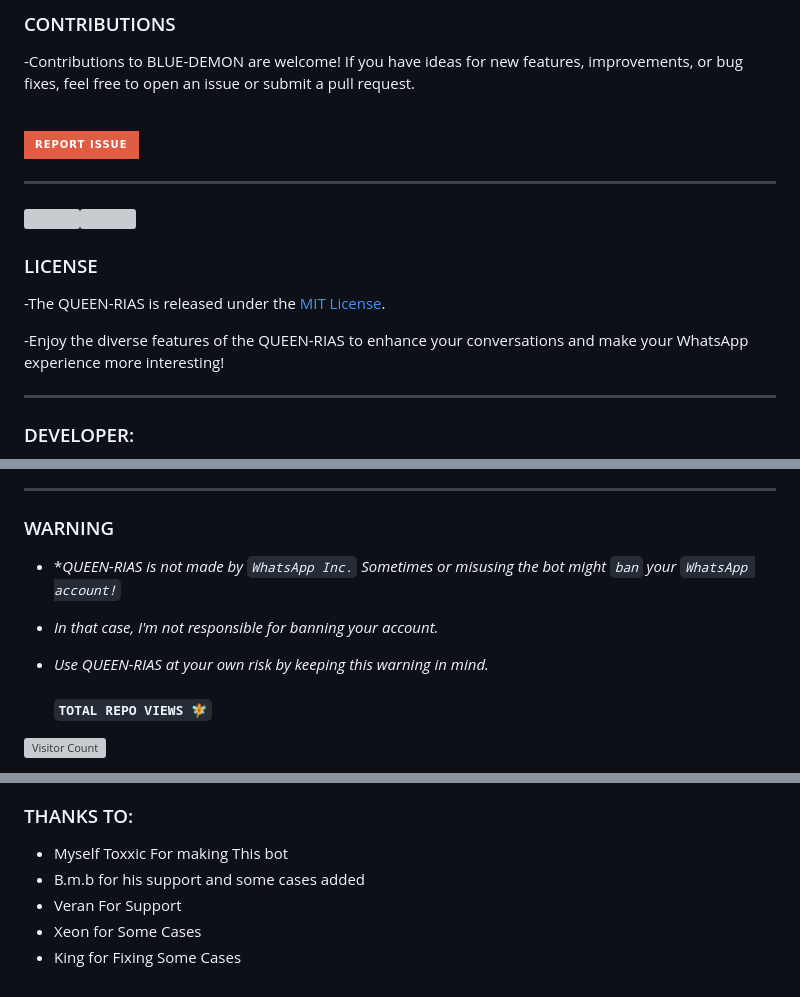
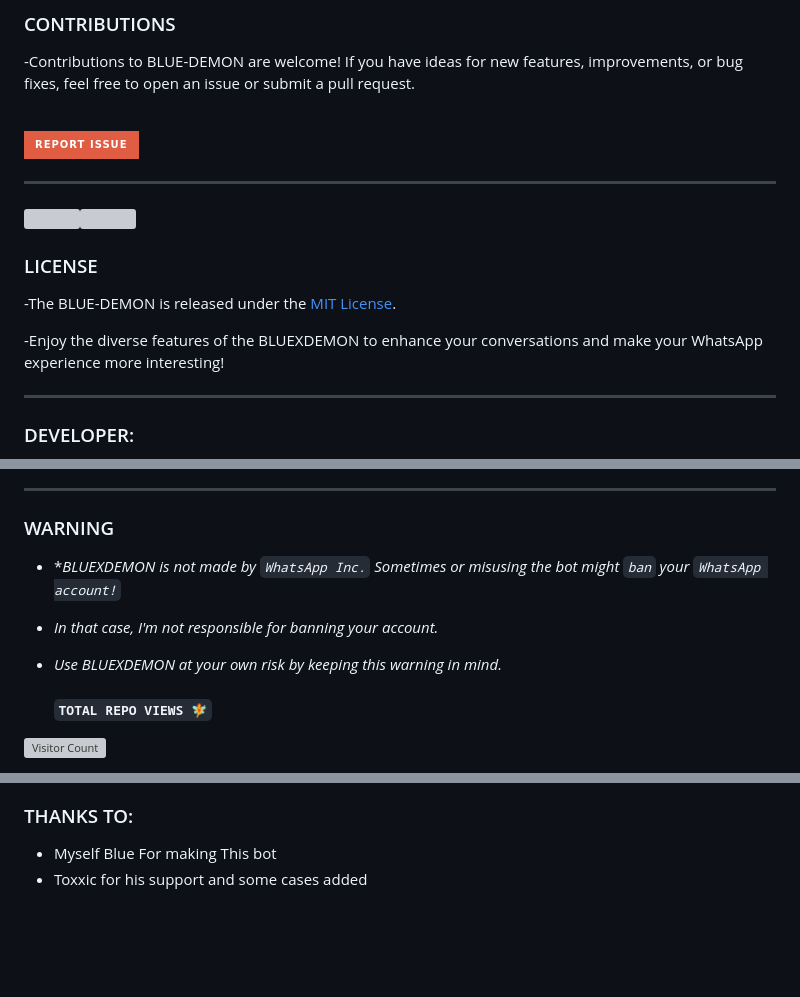
Before and after one commit to zoro968/BLUEXDEMON-V4.3.0, a Markdown page: README.md, 3 parts joined by grey strips. GitHub-like rendering; badges without logos; blank space fills up the shorter version; grey boxes are pictures that could not be loaded.

````diff
--- a/README.md
+++ b/README.md
@@ -80,9 +80,9 @@ npm start
 <a><img src='https://i.imgur.com/LyHic3i.gif'/></a><a><img src='https://i.imgur.com/LyHic3i.gif'/></a>
 
 ### LICENSE
--The QUEEN-RIAS is released under the [MIT License](https://opensource.org/licenses/MIT).
+-The BLUE-DEMON is released under the [MIT License](https://opensource.org/licenses/MIT).
 
--Enjoy the diverse features of the QUEEN-RIAS  to enhance your conversations and make your WhatsApp experience more interesting!
+-Enjoy the diverse features of the BLUEXDEMON  to enhance your conversations and make your WhatsApp experience more interesting!
 
 ***
 ### DEVELOPER:
@@ -92,9 +92,9 @@ npm start
 ***
 ### WARNING
 
-- **QUEEN-RIAS is not made by `WhatsApp Inc.` Sometimes or misusing the bot might `ban` your `WhatsApp account!`*
+- **BLUEXDEMON is not made by `WhatsApp Inc.` Sometimes or misusing the bot might `ban` your `WhatsApp account!`*
 - *In that case, I'm not responsible for banning your account.*
-- *Use QUEEN-RIAS at your own risk by keeping this warning in mind.*
+- *Use BLUEXDEMON at your own risk by keeping this warning in mind.*
 
   #### ```TOTAL REPO VIEWS 🧚```
 ![Visitor Count](https://profile-counter.glitch.me/Riasgv2/count.svg)
@@ -105,7 +104,4 @@ npm start
 ### THANKS TO:
 
-- Myself Toxxic For making This bot
-- B.m.b for his support and some cases added
-- Veran For Support
-- Xeon for Some Cases
-- King for Fixing Some Cases
+- Myself Blue For making This bot
+- Toxxic for his support and some cases added
````
Also changed, not shown: other parts of README.md (+3 -4 lines).
